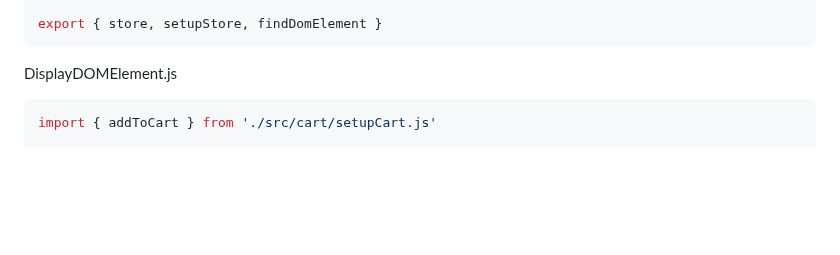
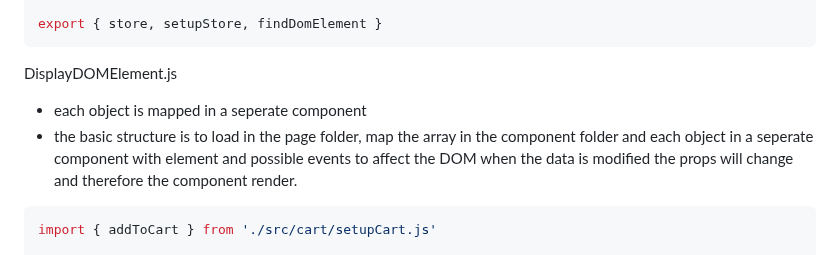
Before and after one commit to fallowshades/recept-app, a Markdown page: README.md, the part around the change. GitHub-like rendering; blank space fills up the shorter version.

````diff
--- a/READNE.md
+++ b/README.md
@@ -142,6 +142,9 @@ export { store, setupStore, findDomElement }
 
 DisplayDOMElement.js
 
+- each object is mapped in a seperate component
+- the basic structure is to load in the page folder, map the array in the component folder and each object in a seperate component with element and possible events to affect the DOM when the data is modified the props will change and therefore the component render.
+
 ```js
 import { addToCart } from './src/cart/setupCart.js'
 
````
